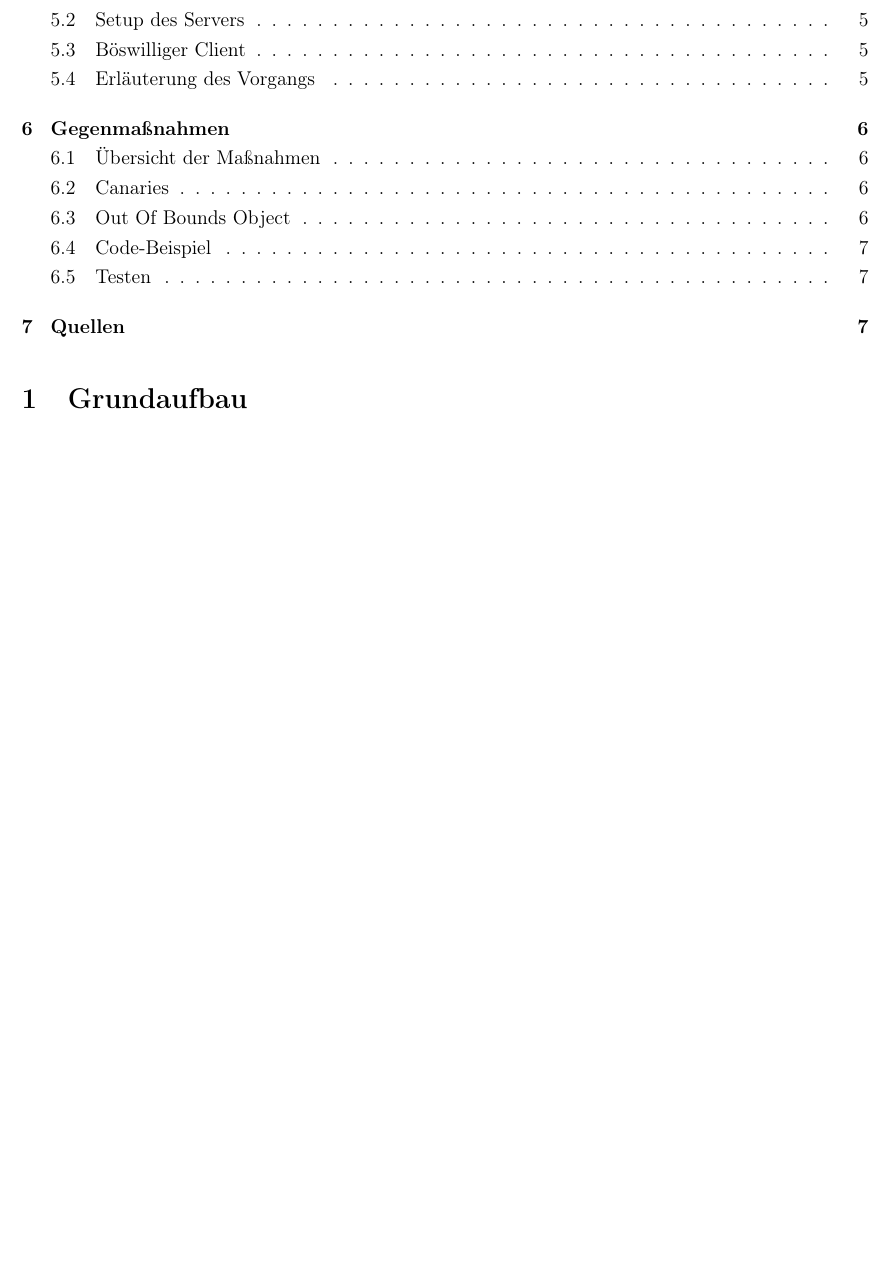
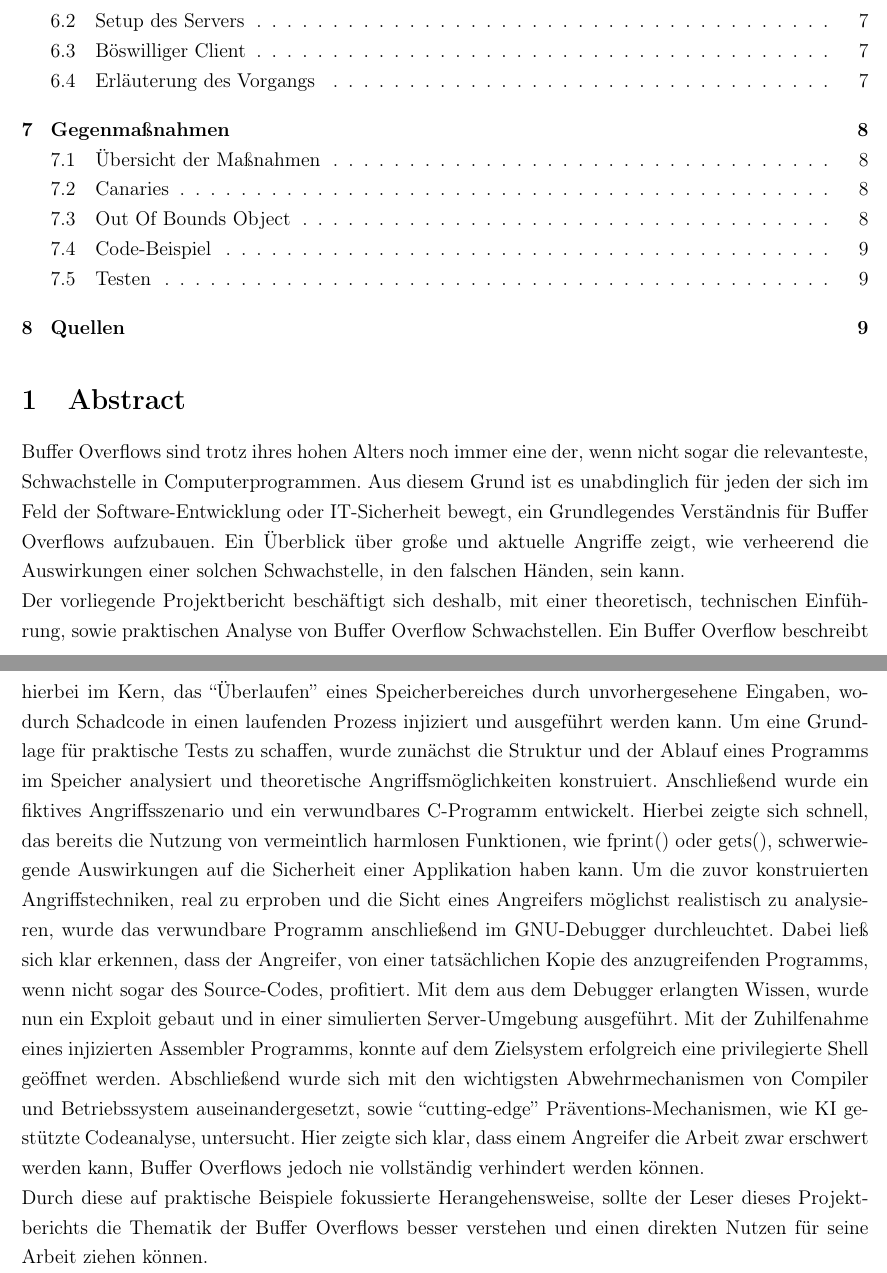
Before and after one commit to JohnMeyerhoff/CyberSecurity, a LaTeX document (abschlussbericht/main.tex, which reads abschlussbericht/introduction.tex): part of page 2 of 8 before the commit and two parts of pages 2 and 3 of 10 after it, the two joined at a grey line, cut so that both start at the same text, the shorter picture padded with empty space. Compiled offline with pdfLaTeX.

Commit message:
Abstract hinzugefügt

```diff
--- a/abschlussbericht/introduction.tex
+++ b/abschlussbericht/introduction.tex
@@ -1,3 +1,40 @@
+\section{Abstract}
+Buffer Overflows sind trotz ihres hohen Alters noch immer eine der,
+wenn nicht sogar die relevanteste, Schwachstelle in Computerprogrammen.
+Aus diesem Grund ist es unabdinglich für jeden der sich im Feld der Software-Entwicklung
+oder IT-Sicherheit bewegt, ein Grundlegendes Verständnis für Buffer Overflows aufzubauen.
+Ein Überblick über große und aktuelle Angriffe zeigt, wie verheerend die Auswirkungen einer
+solchen Schwachstelle, in den falschen Händen, sein kann.
+
+Der vorliegende Projektbericht beschäftigt sich deshalb, mit einer theoretisch,
+technischen Einführung, sowie praktischen Analyse von Buffer Overflow Schwachstellen.
+Ein Buffer Overflow beschreibt hierbei im Kern, das “Überlaufen” eines Speicherbereiches
+durch unvorhergesehene Eingaben, wodurch Schadcode in einen laufenden Prozess injiziert
+und ausgeführt werden kann.
+Um eine Grundlage für praktische Tests zu schaffen, wurde zunächst  die Struktur und der
+Ablauf eines Programms im Speicher analysiert und theoretische Angriffsmöglichkeiten
+konstruiert. Anschließend wurde ein fiktives Angriffsszenario und ein verwundbares
+C-Programm entwickelt. Hierbei zeigte sich schnell, das bereits die Nutzung von vermeintlich
+harmlosen Funktionen, wie fprint() oder gets(), schwerwiegende Auswirkungen auf die
+Sicherheit einer Applikation haben kann. Um die zuvor konstruierten Angriffstechniken,
+real zu erproben und die Sicht eines Angreifers möglichst realistisch zu analysieren,
+wurde das verwundbare Programm anschließend im GNU-Debugger durchleuchtet. Dabei ließ sich
+klar erkennen, dass der Angreifer, von einer tatsächlichen Kopie des anzugreifenden
+Programms, wenn nicht sogar des Source-Codes, profitiert. Mit dem aus dem Debugger
+erlangten Wissen, wurde nun ein Exploit gebaut und in einer simulierten Server-Umgebung
+ausgeführt. Mit der Zuhilfenahme eines injizierten Assembler Programms, konnte auf dem
+Zielsystem erfolgreich eine privilegierte Shell geöffnet werden.
+Abschließend wurde sich mit den wichtigsten Abwehrmechanismen von Compiler und
+Betriebssystem auseinandergesetzt, sowie “cutting-edge” Präventions-Mechanismen,
+wie KI gestützte Codeanalyse, untersucht. Hier zeigte sich klar, dass einem Angreifer
+die Arbeit zwar erschwert werden kann, Buffer Overflows jedoch nie vollständig verhindert
+werden können.
+
+Durch diese auf praktische Beispiele fokussierte Herangehensweise, sollte der Leser
+dieses Projektberichts die Thematik der Buffer Overflows besser verstehen und einen
+direkten Nutzen für seine Arbeit ziehen können.
+\pagebreak
+
 \section{Grundaufbau}
     \begin{itemize}
         \item Eingabemöglichkeit
```
Also changed, not shown: abschlussbericht/main.pdf.
